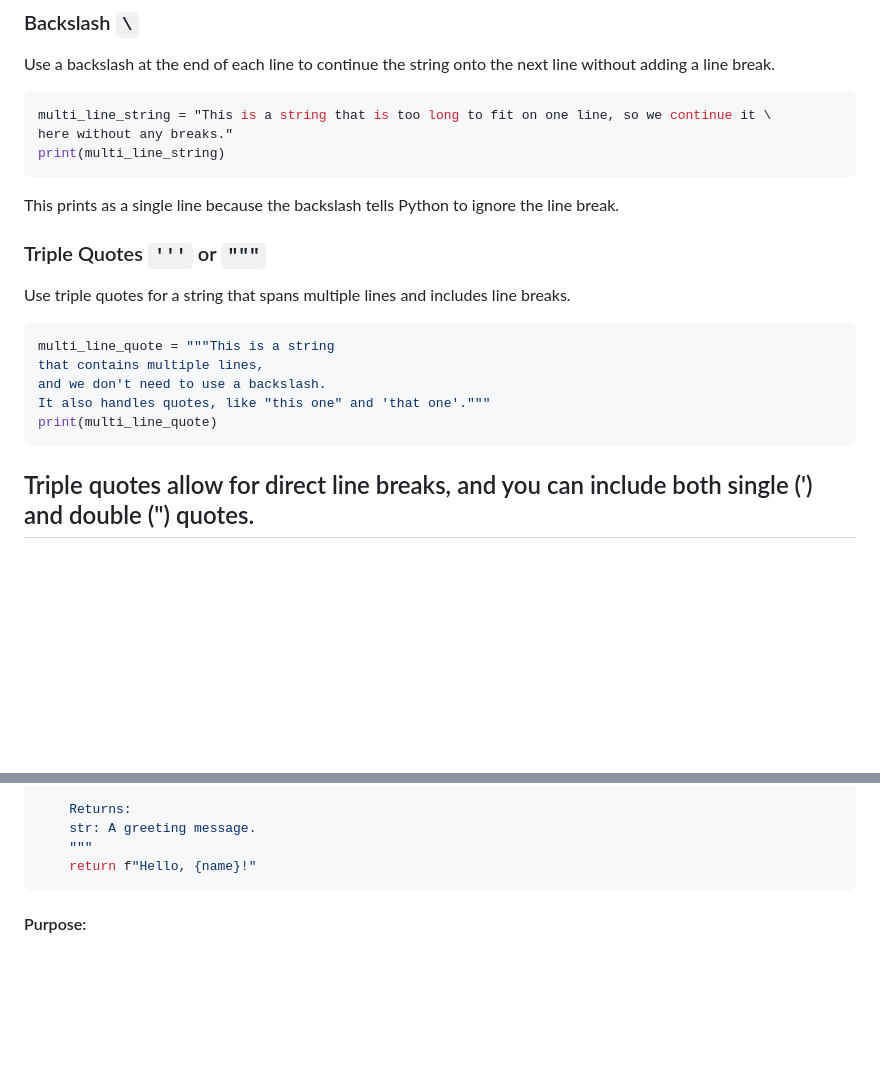
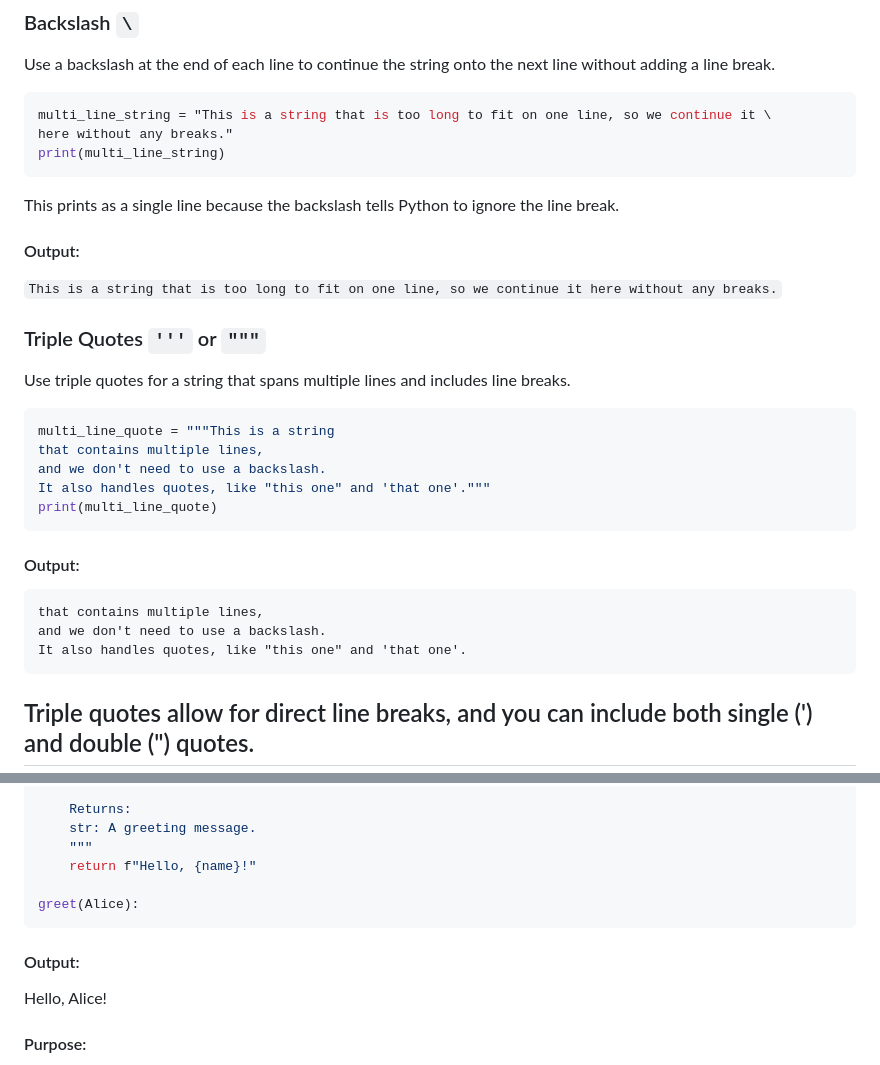
Before and after one commit to cloudyuga/genai, a Markdown page: Module-00-Basic-Python/3-Strings/Overview.MD, 2 parts joined by grey strips. Rendered like a GitHub page; blank space fills up the shorter version.

````diff
--- a/Module-00-Basic-Python/3-Strings/Overview.MD
+++ b/Module-00-Basic-Python/3-Strings/Overview.MD
@@ -60,6 +60,8 @@ here without any breaks."
 print(multi_line_string)
 ```
 This prints as a single line because the backslash tells Python to ignore the line break.
+#### Output:
+```This is a string that is too long to fit on one line, so we continue it here without any breaks.```
 
 ### Triple Quotes `'''` or `"""`
 
@@ -71,6 +73,12 @@ that contains multiple lines,
 and we don't need to use a backslash.
 It also handles quotes, like "this one" and 'that one'."""
 print(multi_line_quote)
+```
+#### Output:
+```This is a string
+that contains multiple lines,
+and we don't need to use a backslash.
+It also handles quotes, like "this one" and 'that one'.
 ```
 Triple quotes allow for direct line breaks, and you can include both single (') and double (") quotes.
 ---
@@ -90,6 +98,11 @@ def greet(name):
     str: A greeting message.
     """
     return f"Hello, {name}!"
+
+greet(Alice):
 ```
+#### Output:
+Hello, Alice!
+
 #### Purpose:
 Docstrings serve as documentation for your code, helping others understand what the function does, what inputs it takes, and what output it produces.
````
